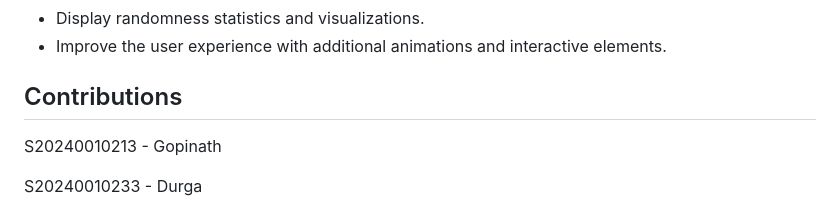
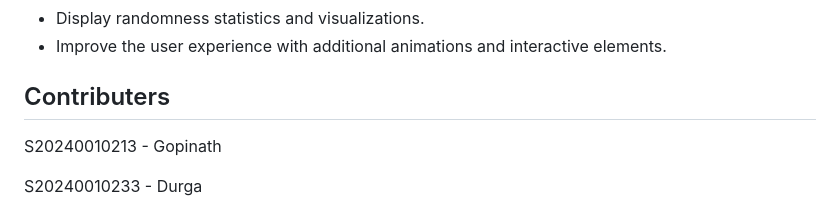
Before and after one commit to durgayadav15/quantum-random-number-generator, a Markdown page: README.md, the part around the change. GitHub-like rendering.

Commit message:
Fix typo in Contributions section heading

```diff
--- a/README.md
+++ b/README.md
@@ -81,7 +81,7 @@ The randomness is classical unless the application is connected to a genuine qua
 - Display randomness statistics and visualizations.
 - Improve the user experience with additional animations and interactive elements.
 
-## Contributions
+## Contributers
 S20240010213 - Gopinath
 
 S20240010233 - Durga
```
